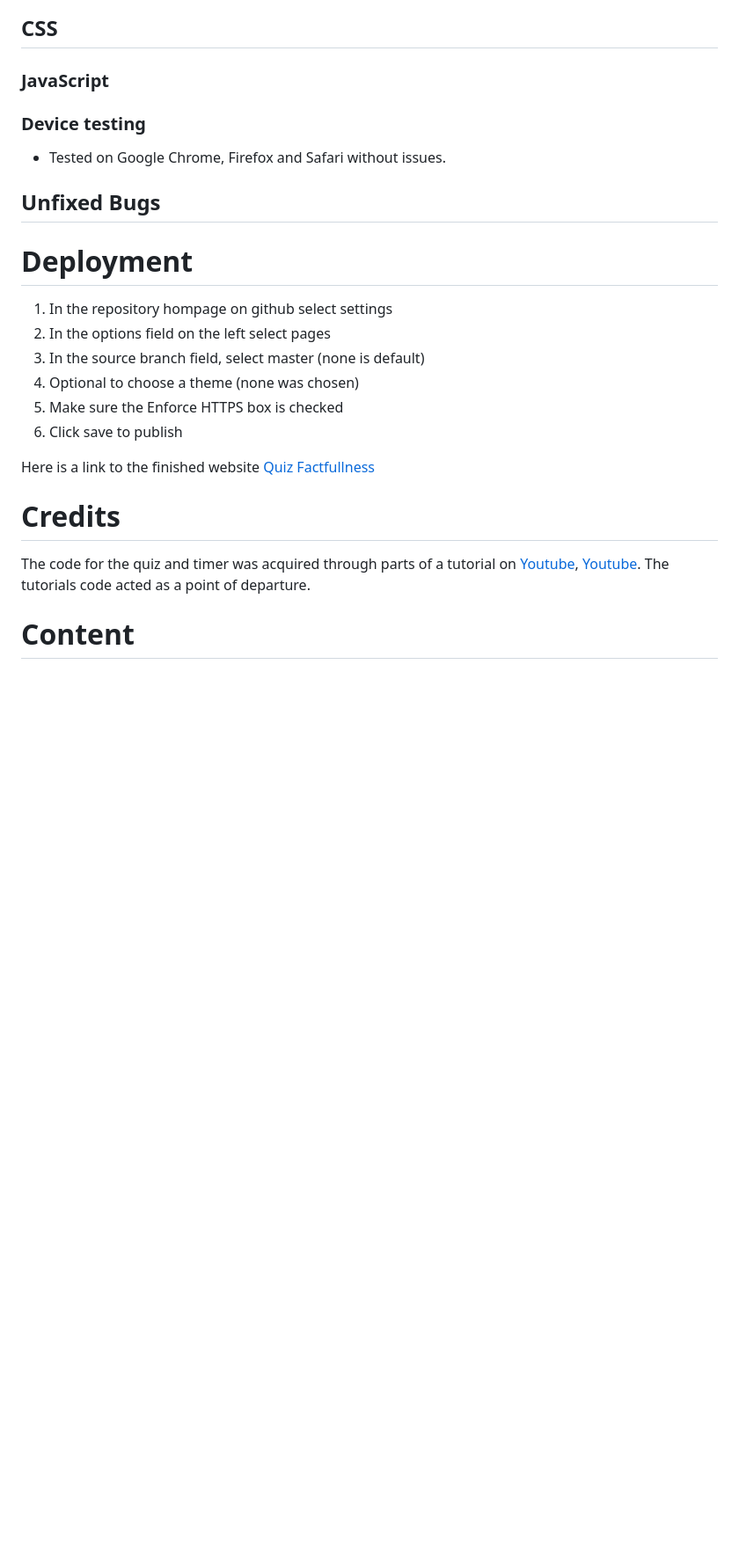
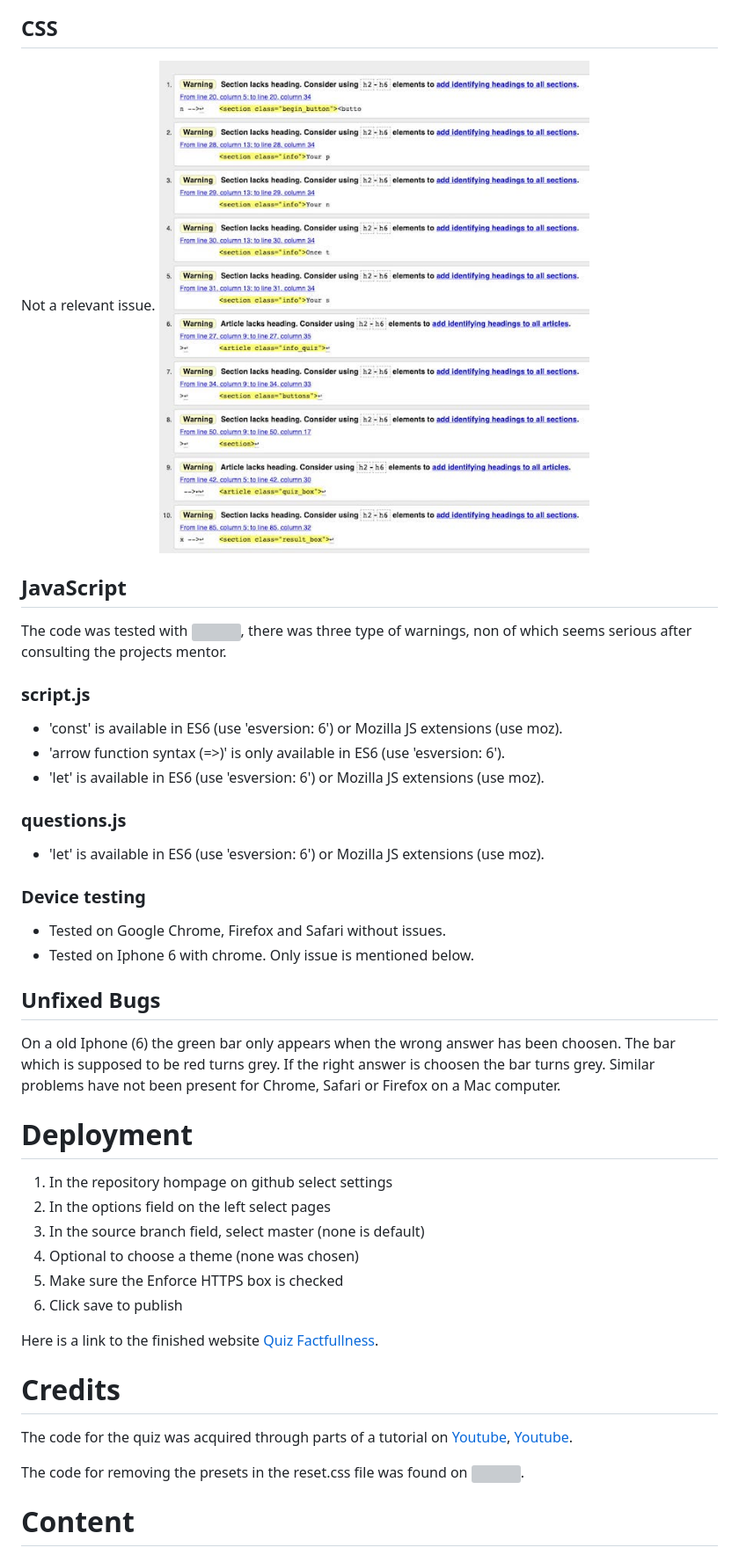
Before and after one commit to CarlssonOscar/quiz-factfullness, a Markdown page: README.md, the part around the change printed below. Shown: that part at 88% size. Drawn GitHub-style; pictures changed too: assets/images/html-validator.jpg (added); blank space fills up the shorter version; grey boxes are pictures that could not be loaded.

Commit message:
Add readme.md content and images

```diff
--- a/README.md
+++ b/README.md
@@ -71,19 +73,31 @@ The end quiz button transfers one to the first page.
 
 ## CSS
 
+Not a relevant issue.
+![](assets/images/html-validator.jpg)
 
 
-### JavaScript
+## JavaScript
 
+The code was tested with ![](https://jshint.com/), there was three type of warnings, non of which seems serious after consulting the projects mentor.
 
+### script.js
+* 'const' is available in ES6 (use 'esversion: 6') or Mozilla JS extensions (use moz).
+* 'arrow function syntax (=>)' is only available in ES6 (use 'esversion: 6').
+* 'let' is available in ES6 (use 'esversion: 6') or Mozilla JS extensions (use moz).
+
+### questions.js
+
+* 'let' is available in ES6 (use 'esversion: 6') or Mozilla JS extensions (use moz).
 
 ### Device testing
 
 * Tested on Google Chrome, Firefox and Safari without issues.
+* Tested on Iphone 6 with chrome. Only issue is mentioned below.
 
 ## Unfixed Bugs
 
-
+On a old Iphone (6) the green bar only appears when the wrong answer has been choosen. The bar which is supposed to be red turns grey. If the right answer is choosen the bar turns grey. Similar problems have not been present for Chrome, Safari or Firefox on a Mac computer.
 
 # Deployment
 
@@ -94,11 +108,14 @@ The end quiz button transfers one to the first page.
 5. Make sure the Enforce HTTPS box is checked
 6. Click save to publish
 
- Here is a link to the finished website [Quiz Factfullness](https://carlssonoscar.github.io/quiz-factfullness/)
+ Here is a link to the finished website [Quiz Factfullness](https://carlssonoscar.github.io/quiz-factfullness/).
 
 # Credits
 
-The code for the quiz and timer was acquired through parts of a tutorial on [Youtube](https://www.youtube.com/watch?v=pQr4O1OITJo&t=254s), [Youtube](https://www.youtube.com/watch?v=WUBhpSRS_fk&t=0s). The tutorials code acted as a point of departure.
+The code for the quiz was acquired through parts of a tutorial on [Youtube](https://www.youtube.com/watch?v=pQr4O1OITJo&t=254s), [Youtube](https://www.youtube.com/watch?v=WUBhpSRS_fk&t=0s).
+
+The code for removing the presets in the reset.css file was found on ![](https://meyerweb.com/eric/tools/css/reset/).
+
 # Content
 
 Content was gathered from the book Factfulness [Gapminder]https://www.gapminder.org/factfulness-book/.
```
Also changed, not shown: other parts of README.md (+12 -14 lines), assets/images/css-validator.jpg (added), assets/images/iphone.jpg (added).
